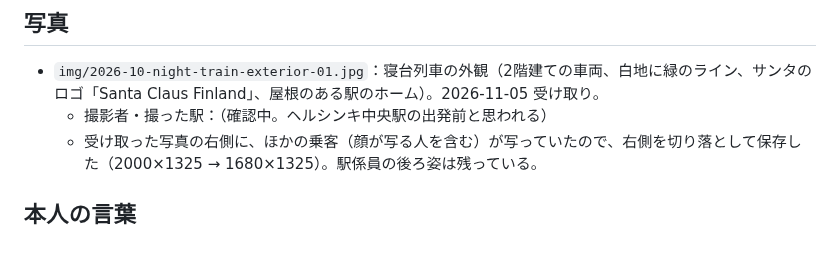
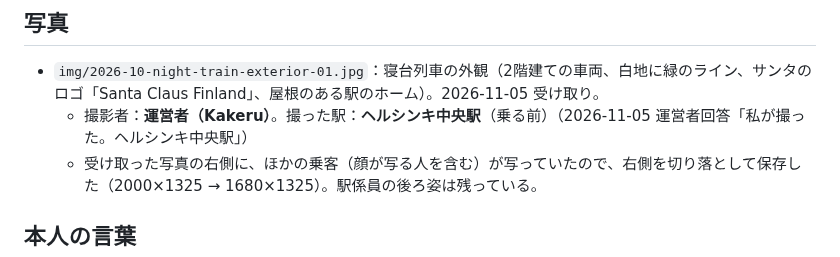
Before and after one commit to gaaasuu2013-prog/aurora, a Markdown page: content/notes/2026-10-night-train.md, the part around the change. Rendered like a GitHub page.

```diff
--- a/content/notes/2026-10-night-train.md
+++ b/content/notes/2026-10-night-train.md
@@ -26,7 +26,7 @@
 
 ## 写真
 - `img/2026-10-night-train-exterior-01.jpg`：寝台列車の外観（2階建ての車両、白地に緑のライン、サンタのロゴ「Santa Claus Finland」、屋根のある駅のホーム）。2026-11-05 受け取り。
-  - 撮影者・撮った駅：（確認中。ヘルシンキ中央駅の出発前と思われる）
+  - 撮影者：**運営者（Kakeru）**。撮った駅：**ヘルシンキ中央駅**（乗る前）（2026-11-05 運営者回答「私が撮った。ヘルシンキ中央駅」）
   - 受け取った写真の右側に、ほかの乗客（顔が写る人を含む）が写っていたので、右側を切り落として保存した（2000×1325 → 1680×1325）。駅係員の後ろ姿は残っている。
 
 ## 本人の言葉
```
Also changed, not shown: data/questions.md (+2 -1 lines).
